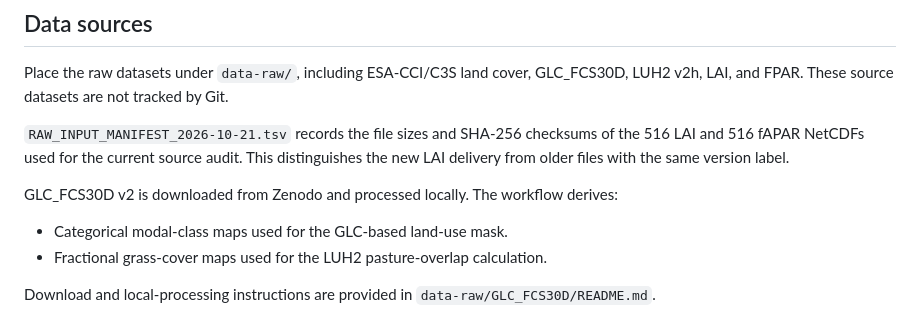
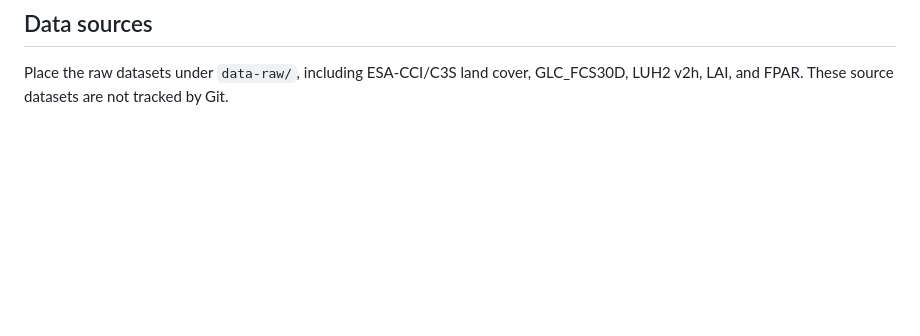
Before and after one commit to maloan/natural_LAI_FPAR, a Markdown page: README.md, the part around the change. GitHub-like rendering; blank space fills up the shorter version.

```diff
--- a/README.md
+++ b/README.md
@@ -84,15 +84,3 @@ sudo apt install gdal-bin libgdal-dev libproj-dev libnetcdf-dev
 ## Data sources
 
 Place the raw datasets under `data-raw/`, including ESA-CCI/C3S land cover, GLC_FCS30D, LUH2 v2h, LAI, and FPAR. These source datasets are not tracked by Git.
-
-`RAW_INPUT_MANIFEST_2026-10-21.tsv` records the file sizes and SHA-256
-checksums of the 516 LAI and 516 fAPAR NetCDFs used for the current source
-audit. This distinguishes the new LAI delivery from older files with the same
-version label.
-
-GLC_FCS30D v2 is downloaded from Zenodo and processed locally. The workflow derives:
-
-- Categorical modal-class maps used for the GLC-based land-use mask.
-- Fractional grass-cover maps used for the LUH2 pasture-overlap calculation.
-
-Download and local-processing instructions are provided in `data-raw/GLC_FCS30D/README.md`.
```
